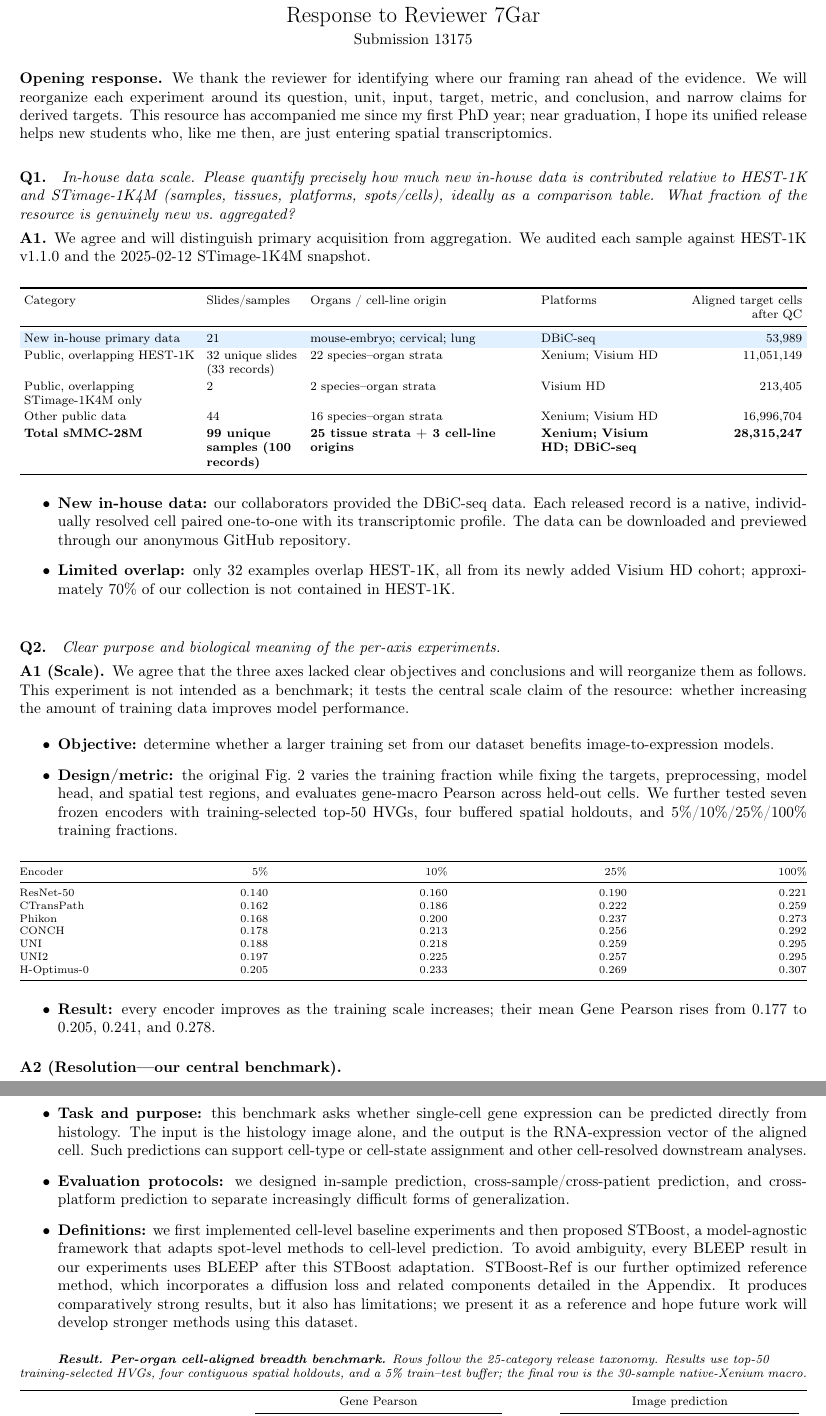
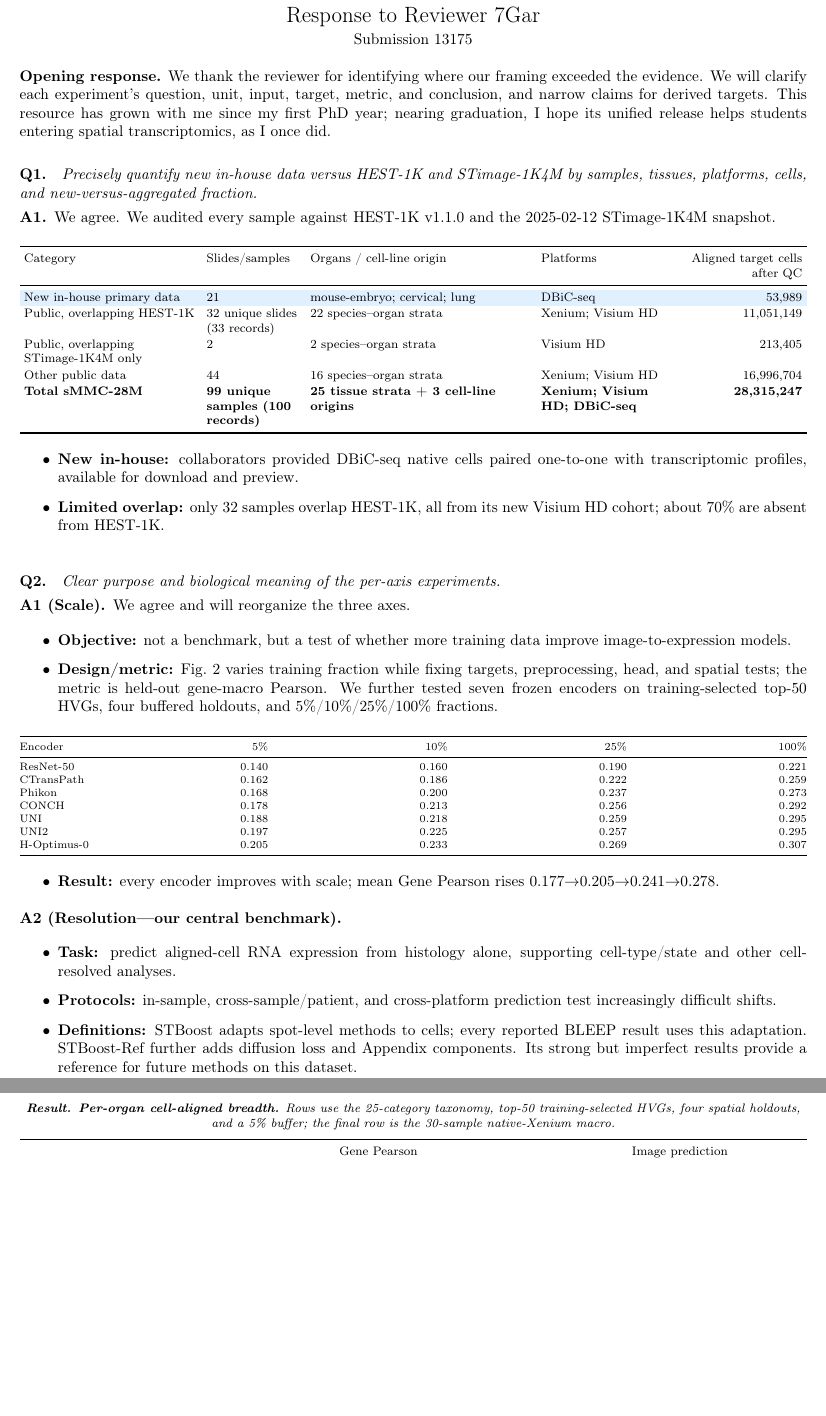
Before and after one commit to XenaLi96/RebuttalforNIPS_SMCC, a LaTeX document (rebuttal_7Gar.tex): two parts of pages 1 and 2 of 3, joined at a grey line, cut so that both start at the same text, the shorter picture padded with empty space. Compiled offline with pdfLaTeX.

Commit message:
Compress 7Gar rebuttal below character limit

```diff
--- a/rebuttal_7Gar.tex
+++ b/rebuttal_7Gar.tex
@@ -22,23 +22,20 @@ Submission 13175
 \end{center}
 
 \textbf{Opening response.}
-We thank the reviewer for identifying where our framing ran ahead of the
-evidence. We will reorganize each experiment around its question, unit, input,
-target, metric, and conclusion, and narrow claims for derived targets. This
-resource has accompanied me since my first PhD year; near graduation, I hope its
-unified release helps new students who, like me then, are just entering spatial
-transcriptomics.
+We thank the reviewer for identifying where our framing exceeded the evidence.
+We will clarify each experiment's question, unit, input, target, metric, and
+conclusion, and narrow claims for derived targets. This resource has grown with
+me since my first PhD year; nearing graduation, I hope its unified release helps
+students entering spatial transcriptomics, as I once did.
 
 \questionsep
 \textbf{Q1.}\quad
-\textit{In-house data scale. Please quantify precisely how much new in-house
-data is contributed relative to HEST-1K and STimage-1K4M (samples, tissues,
-platforms, spots/cells), ideally as a comparison table. What fraction of the
-resource is genuinely new vs.\ aggregated?}
+\textit{Precisely quantify new in-house data versus HEST-1K and STimage-1K4M by
+samples, tissues, platforms, cells, and new-versus-aggregated fraction.}
 
 \textbf{A1.}\enspace
-We agree and will distinguish primary acquisition from aggregation. We audited
-each sample against HEST-1K v1.1.0 and the 2025-02-12 STimage-1K4M snapshot.
+We agree. We audited every sample against HEST-1K v1.1.0 and the 2025-02-12
+STimage-1K4M snapshot.
 
 \begin{center}
 \begingroup
@@ -87,15 +84,12 @@ Xenium; Visium HD &
 \end{center}
 
 \begin{itemize}
-\item \textbf{New in-house data:} our collaborators provided the DBiC-seq data.
-Each released record is a native, individually resolved cell paired one-to-one
-with its transcriptomic profile. The data can be downloaded and previewed
-through our
-\href{https://anonymous.4open.science/r/sMMC-22M-DB75/README.md}{anonymous GitHub
-repository}.
-\item \textbf{Limited overlap:} only 32 examples overlap HEST-1K, all from its
-newly added Visium HD cohort; approximately 70\% of our collection is not
-contained in HEST-1K.
+\item \textbf{New in-house:} collaborators provided DBiC-seq native cells paired
+one-to-one with transcriptomic profiles, available for
+\href{https://anonymous.4open.science/r/sMMC-22M-DB75/README.md}{download and
+preview}.
+\item \textbf{Limited overlap:} only 32 samples overlap HEST-1K, all from its
+new Visium HD cohort; about 70\% are absent from HEST-1K.
 \end{itemize}
 
 
@@ -105,18 +99,15 @@ contained in HEST-1K.
 \textit{Clear purpose and biological meaning of the per-axis experiments.}
 
 \textbf{A1 (Scale).}\enspace
-We agree that the three axes lacked clear objectives and conclusions and will
-reorganize them as follows. This experiment is not intended as a benchmark; it
-tests the central scale claim of the resource: whether increasing the amount of
-training data improves model performance.
+We agree and will reorganize the three axes.
 \begin{itemize}
-\item \textbf{Objective:} determine whether a larger training set from our
-dataset benefits image-to-expression models.
-\item \textbf{Design/metric:} the original Fig.\ 2 varies the training fraction
-while fixing the targets, preprocessing, model head, and spatial test regions,
-and evaluates gene-macro Pearson across held-out cells. We further tested seven
-frozen encoders with training-selected top-50 HVGs, four buffered spatial
-holdouts, and 5\%/10\%/25\%/100\% training fractions.
+\item \textbf{Objective:} not a benchmark, but a test of whether more training
+data improve image-to-expression models.
+\item \textbf{Design/metric:} Fig.\ 2 varies training fraction while fixing
+targets, preprocessing, head, and spatial tests; the metric is held-out
+gene-macro Pearson. We further tested seven frozen encoders on
+training-selected top-50 HVGs, four buffered holdouts, and
+5\%/10\%/25\%/100\% fractions.
 \end{itemize}
 
 \begin{center}
@@ -141,28 +132,20 @@ H-Optimus-0 & 0.205 & 0.233 & 0.269 & 0.307 \\
 \end{center}
 
 \begin{itemize}
-\item \textbf{Result:} every encoder improves as the training scale increases;
-their mean Gene Pearson rises from 0.177 to 0.205, 0.241, and 0.278.
+\item \textbf{Result:} every encoder improves with scale; mean Gene Pearson
+rises 0.177\(\to\)0.205\(\to\)0.241\(\to\)0.278.
 \end{itemize}
 
 \textbf{A2 (Resolution---our central benchmark).}
 \begin{itemize}
-\item \textbf{Task and purpose:} this benchmark asks whether single-cell gene
-expression can be predicted directly from histology. The input is the histology
-image alone, and the output is the RNA-expression vector of the aligned cell.
-Such predictions can support cell-type or cell-state assignment and other
-cell-resolved downstream analyses.
-\item \textbf{Evaluation protocols:} we designed in-sample prediction,
-cross-sample/cross-patient prediction, and cross-platform prediction to separate
-increasingly difficult forms of generalization.
-\item \textbf{Definitions:} we first implemented cell-level baseline
-experiments and then proposed STBoost, a model-agnostic framework that adapts
-spot-level methods to cell-level prediction. To avoid ambiguity, every BLEEP
-result in our experiments uses BLEEP after this STBoost adaptation. STBoost-Ref
-is our further optimized reference method, which incorporates a diffusion loss
-and related components detailed in the Appendix. It produces comparatively
-strong results, but it also has limitations; we present it as a reference and
-hope future work will develop stronger methods using this dataset.
+\item \textbf{Task:} predict aligned-cell RNA expression from histology alone,
+supporting cell-type/state and other cell-resolved analyses.
+\item \textbf{Protocols:} in-sample, cross-sample/patient, and cross-platform
+prediction test increasingly difficult shifts.
+\item \textbf{Definitions:} STBoost adapts spot-level methods to cells; every
+reported BLEEP result uses this adaptation. STBoost-Ref further adds diffusion
+loss and Appendix components. Its strong but imperfect results provide a
+reference for future methods on this dataset.
 \end{itemize}
 
 \begin{center}
@@ -170,10 +153,10 @@ hope future work will develop stronger methods using this dataset.
 \footnotesize
 \setlength{\tabcolsep}{4.2pt}
 \renewcommand{\arraystretch}{1.04}
-\textit{\textbf{Result. Per-organ cell-aligned breadth benchmark.}
-Rows follow the 25-category release taxonomy. Results use top-50
-training-selected HVGs, four contiguous spatial holdouts, and a 5\%
-train--test buffer; the final row is the 30-sample native-Xenium macro.}\\[5pt]
+\textit{\textbf{Result. Per-organ cell-aligned breadth.}
+Rows use the 25-category taxonomy, top-50 training-selected HVGs, four spatial
+holdouts, and a 5\% buffer; the final row is the 30-sample native-Xenium
+macro.}\\[5pt]
 \begin{tabular*}{\linewidth}{@{\extracolsep{\fill}}lrrrrrr@{}}
 \toprule
 \multicolumn{1}{c}{} & \multicolumn{3}{c}{Gene Pearson}
@@ -218,3 +201,6 @@ Xenograft (human + mouse) & \textbf{0.387} & 0.041 & 0.049 & 0.362 & 0.526 & 0.5
 \bottomrule
 \end{tabular*}
 
+\parbox{0.98\linewidth}{\scriptsize\textit{Bold names are mouse-only; bold Gene
+P is best among image, coordinate, and KNN. Native-Xenium image Gene P is 0.202
+(top-200); top-50 95\% CI is 0.277--0.368.}}
```
Also changed, not shown: rebuttal_7Gar.md (+14 -14 lines), rebuttal_7Gar.tex (5 more changed lines).
